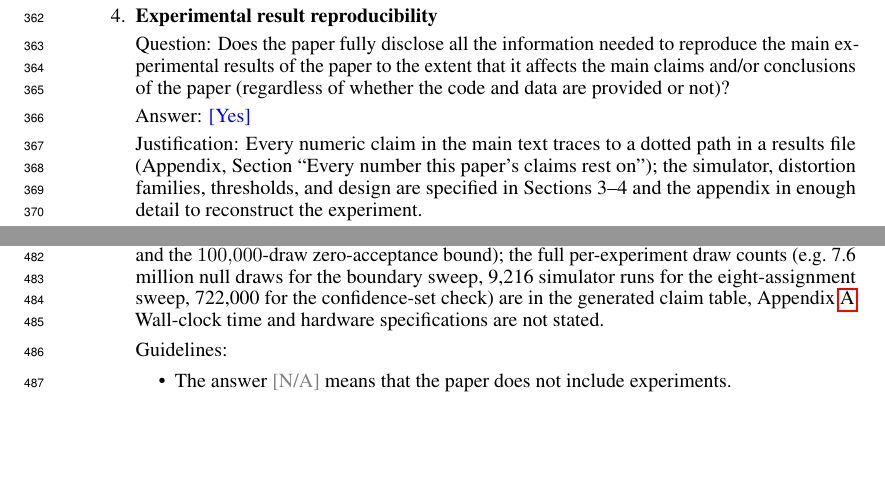
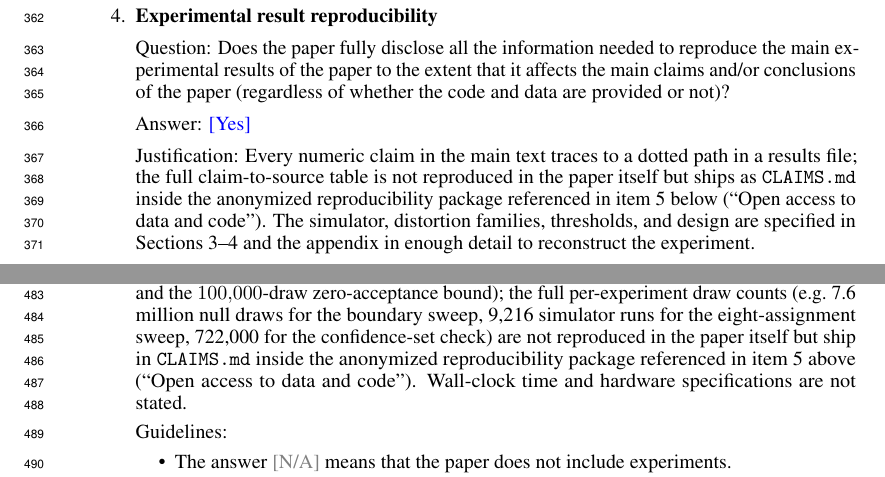
Before and after one commit to pa1aash/Sim-Attrib, a LaTeX paper (paper/main.tex, which reads paper/checklist.tex): two parts of pages 12 and 14 of 17, joined at a grey line, cut so that both start at the same text, the shorter picture padded with empty space. Compiled offline with pdfLaTeX.

Commit message:
G23: fix three stale cross-references to relocated appendix content
Section 4's Montel comparison paragraph pointed at Appendix A.5, which
no longer discusses the per-summary-statistics simplification it named;
the sentence is complete without the pointer. Checklist items 4 and 8
pointed at a dotted-path table and a draw-count table that used to live
in the appendix but moved to CLAIMS.md in the anonymized OSF package
during G20; both now cross-reference checklist item 5 instead. Item 8's
cited draw counts (7.6 million, 9,216, 722,000) verified against the
underlying results files before leaving them in place.

```diff
--- a/paper/checklist.tex
+++ b/paper/checklist.tex
@@ -47,7 +47,7 @@
     \item {\bf Experimental result reproducibility}
     \item[] Question: Does the paper fully disclose all the information needed to reproduce the main experimental results of the paper to the extent that it affects the main claims and/or conclusions of the paper (regardless of whether the code and data are provided or not)?
     \item[] Answer: \answerYes{}
-    \item[] Justification: Every numeric claim in the main text traces to a dotted path in a results file (Appendix, Section ``Every number this paper's claims rest on''); the simulator, distortion families, thresholds, and design are specified in Sections 3--4 and the appendix in enough detail to reconstruct the experiment.
+    \item[] Justification: Every numeric claim in the main text traces to a dotted path in a results file; the full claim-to-source table is not reproduced in the paper itself but ships as \texttt{CLAIMS.md} inside the anonymized reproducibility package referenced in item 5 below (``Open access to data and code''). The simulator, distortion families, thresholds, and design are specified in Sections 3--4 and the appendix in enough detail to reconstruct the experiment.
     \item[] Guidelines:
     \begin{itemize}
         \item The answer \answerNA{} means that the paper does not include experiments.
@@ -112,7 +112,7 @@
 \item {\bf Experiments compute resources}
     \item[] Question: For each experiment, does the paper provide sufficient information on the computer resources (type of compute workers, memory, time of execution) needed to reproduce the experiments?
     \item[] Answer: \answerNo{}
-    \item[] Justification: Compute-amount proxies are reported throughout the main text (the $10^8$-draw cost gate, per-test costs from $4.2\times10^5$ to $9.9\times10^9$ simulator draws depending on the case, and the $100{,}000$-draw zero-acceptance bound); the full per-experiment draw counts (e.g.\ 7.6 million null draws for the boundary sweep, 9{,}216 simulator runs for the eight-assignment sweep, 722{,}000 for the confidence-set check) are in the generated claim table, Appendix~\ref{sec:appendix}. Wall-clock time and hardware specifications are not stated.
+    \item[] Justification: Compute-amount proxies are reported throughout the main text (the $10^8$-draw cost gate, per-test costs from $4.2\times10^5$ to $9.9\times10^9$ simulator draws depending on the case, and the $100{,}000$-draw zero-acceptance bound); the full per-experiment draw counts (e.g.\ 7.6 million null draws for the boundary sweep, 9{,}216 simulator runs for the eight-assignment sweep, 722{,}000 for the confidence-set check) are not reproduced in the paper itself but ship in \texttt{CLAIMS.md} inside the anonymized reproducibility package referenced in item 5 above (``Open access to data and code''). Wall-clock time and hardware specifications are not stated.
     \item[] Guidelines:
     \begin{itemize}
         \item The answer \answerNA{} means that the paper does not include experiments.
```
Also changed, not shown: paper/main.tex (+1 -1 lines).
